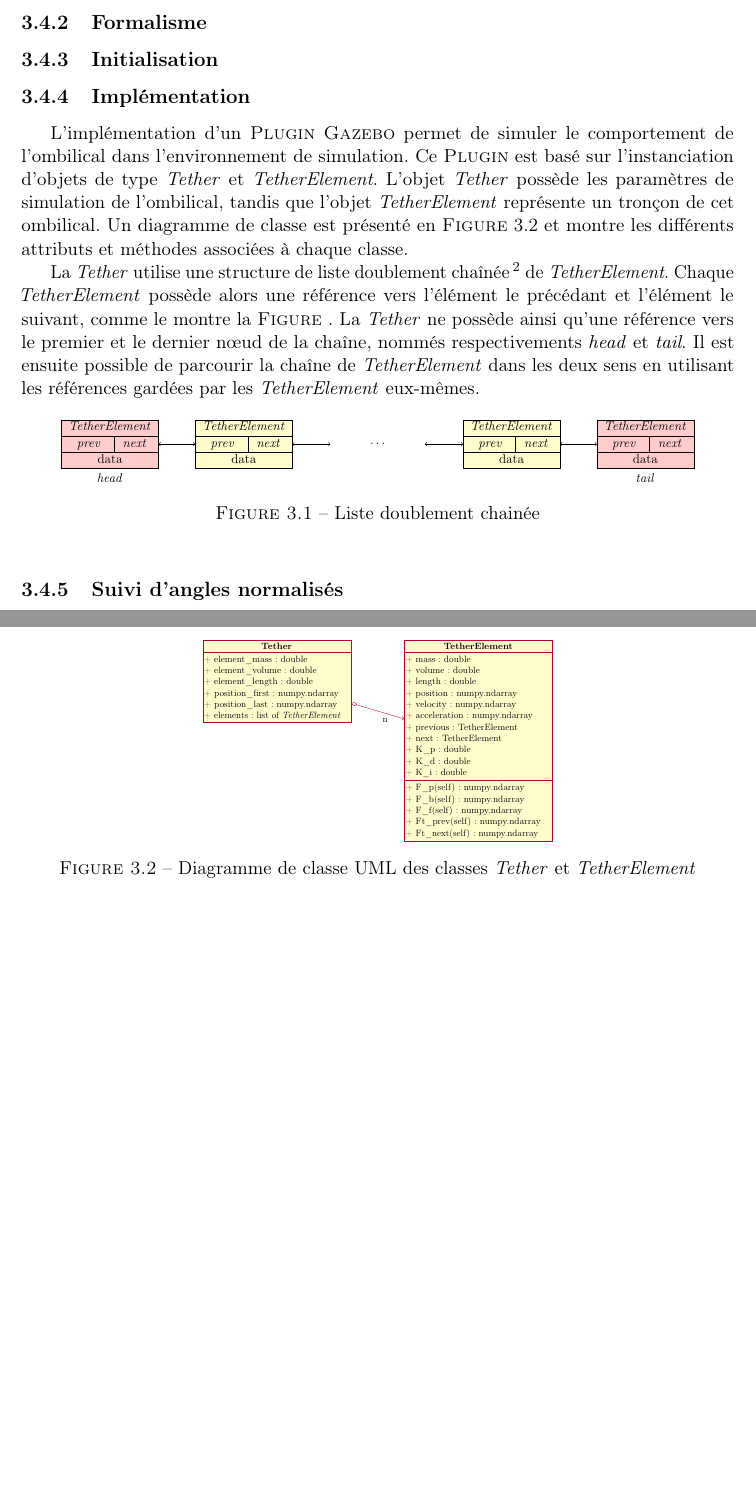
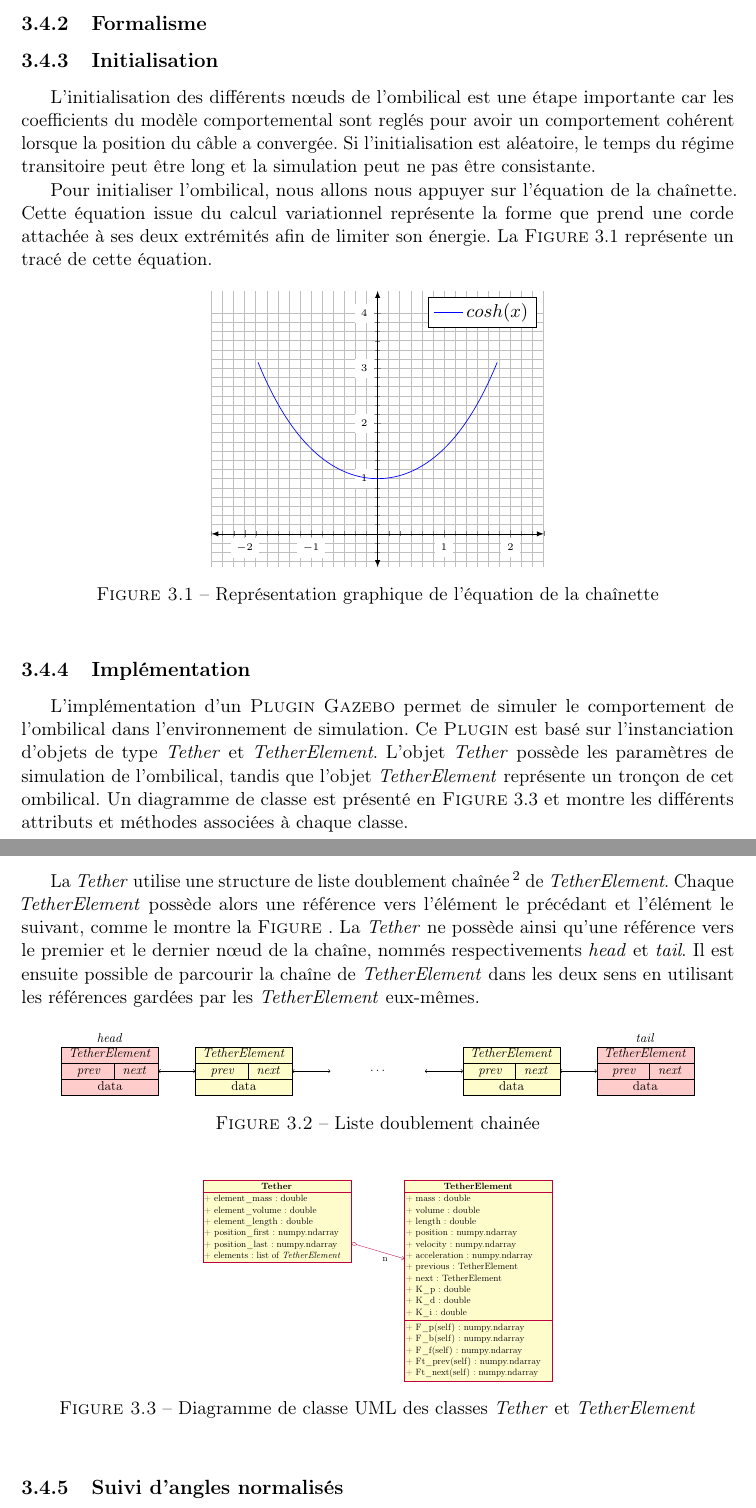
Before and after one commit to Teusner/Forssea_Report, a LaTeX document (main.tex, which reads corps/sections/ombilicaux.tex, styles/rapport.cls): two parts of pages 9 and 10 of 17, joined at a grey line, cut so that both start at the same text, the shorter picture padded with empty space. Compiled offline with pdfLaTeX.

Commit message:
Adding initialization part

```diff
--- a/corps/sections/ombilicaux.tex
+++ b/corps/sections/ombilicaux.tex
@@ -3,6 +3,38 @@
 \subsection{Formalisme}
 
 \subsection{Initialisation}
+    L'initialisation des différents n\oe uds de l'ombilical est une étape importante car les coefficients du modèle comportemental sont reglés pour avoir un comportement cohérent lorsque la position du câble a convergée. Si l'initialisation est aléatoire, le temps du régime transitoire peut être long et la simulation peut ne pas être consistante.
+
+    Pour initialiser l'ombilical, nous allons nous appuyer sur l'équation de la chaînette. Cette équation issue du calcul variationnel représente la forme que prend une corde attachée à ses deux extrémités afin de limiter son énergie. La \textsc{Figure}~\ref{fig:chainette} représente un tracé de cette équation.
+
+    \begin{figure}[!htb]
+        \centering
+        \begin{tikzpicture}
+            \begin{axis}[
+                    xmin=-2,   xmax=2,
+                    ymin=-0.1,   ymax=3.9,
+                    grid=both,
+                    axis lines=middle,
+                    minor tick num=5,
+                    enlargelimits={abs=0.5},
+                    axis line style={latex-latex},
+                    ticklabel style={font=\tiny,fill=white},
+                    xlabel style={at={(ticklabel* cs:1)},anchor=north west},
+                    ylabel style={at={(ticklabel* cs:1)},anchor=south west}
+                ]
+                \addplot [
+                    domain=-1.8:1.8,
+                    samples=100,
+                    color=blue,
+                    ]
+                    {cosh(\x)};
+                \addlegendentry{$cosh(x)$}
+            \end{axis}
+        \end{tikzpicture}
+        \caption{Représentation graphique de l'équation de la chaînette}
+        \label{fig:chainette}
+    \end{figure}
+
 
 \subsection{Implémentation}
     L'implémentation d'un \gls{Plugin} \gls{Gazebo} permet de simuler le comportement de l'ombilical dans l'environnement de simulation. Ce \gls{Plugin} est basé sur l'instanciation d'objets de type \textit{Tether} et \textit{TetherElement}. L'objet \textit{Tether} possède les paramètres de simulation de l'ombilical, tandis que l'objet \textit{TetherElement} représente un tronçon de cet ombilical. Un diagramme de classe est présenté en \textsc{Figure}~\ref{fig:uml_class} et montre les différents attributs et méthodes associées à chaque classe.
@@ -28,8 +60,8 @@
                     \draw[<->] (TE\i) -- (TE\next);
                 }
 
-                \node (head) at (0,-1) {\textit{head}};
-                \node (tail) at (16,-1) {\textit{tail}};
+                \node (head) at (0,1) {\textit{head}};
+                \node (tail) at (16,1) {\textit{tail}};
             \end{tikzpicture}
         }
         \caption{Liste doublement chainée}
--- a/styles/rapport.cls
+++ b/styles/rapport.cls
@@ -110,6 +110,7 @@
 \RequirePackage[ruled,vlined, french]{algorithm2e}
 \RequirePackage{algorithmic}
 
+\RequirePackage{pgfplots}
 \RequirePackage[simplified]{pgf-umlcd}
 
 \usepackage{pifont}% http://ctan.org/pkg/pifont
```
